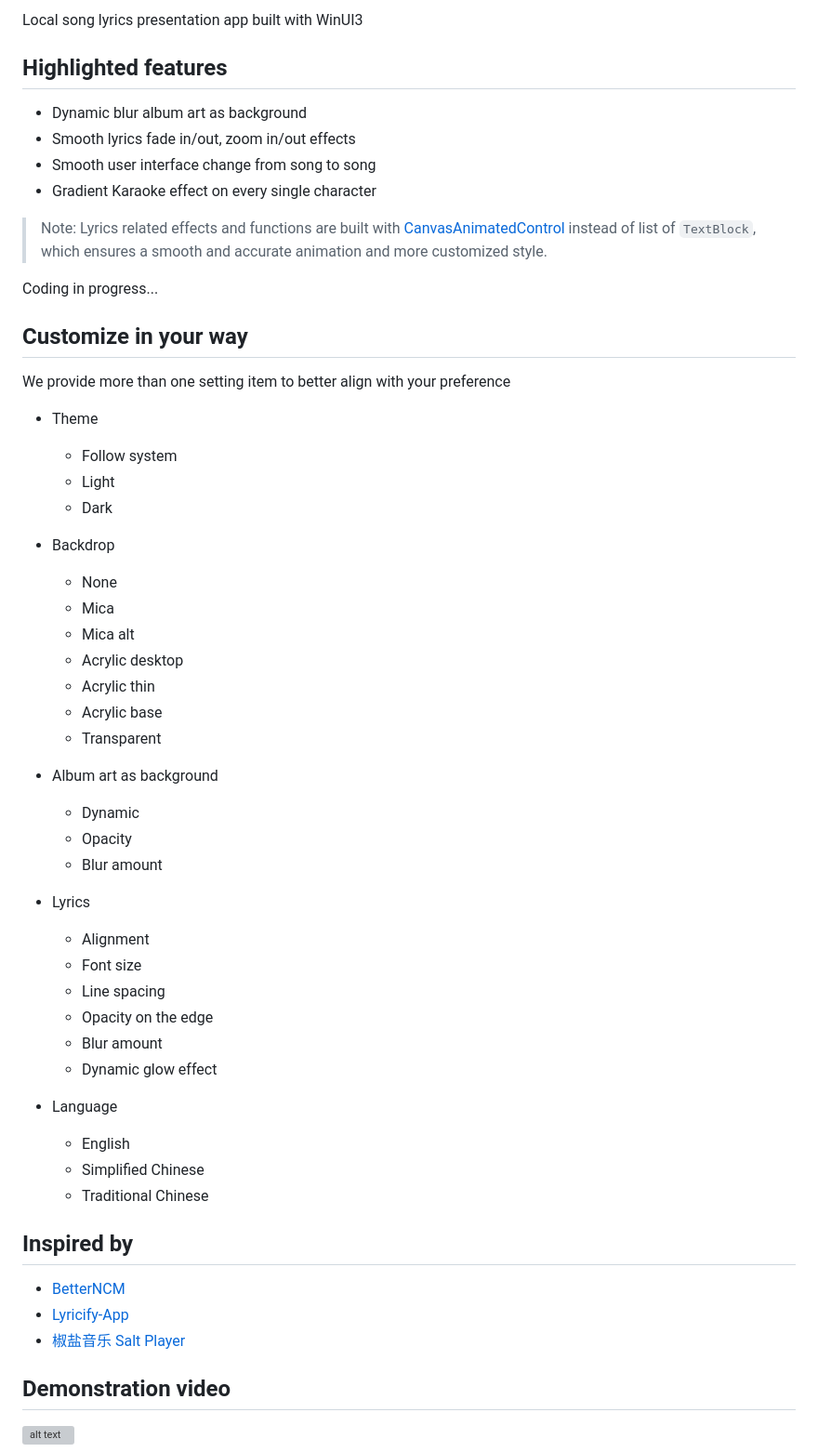
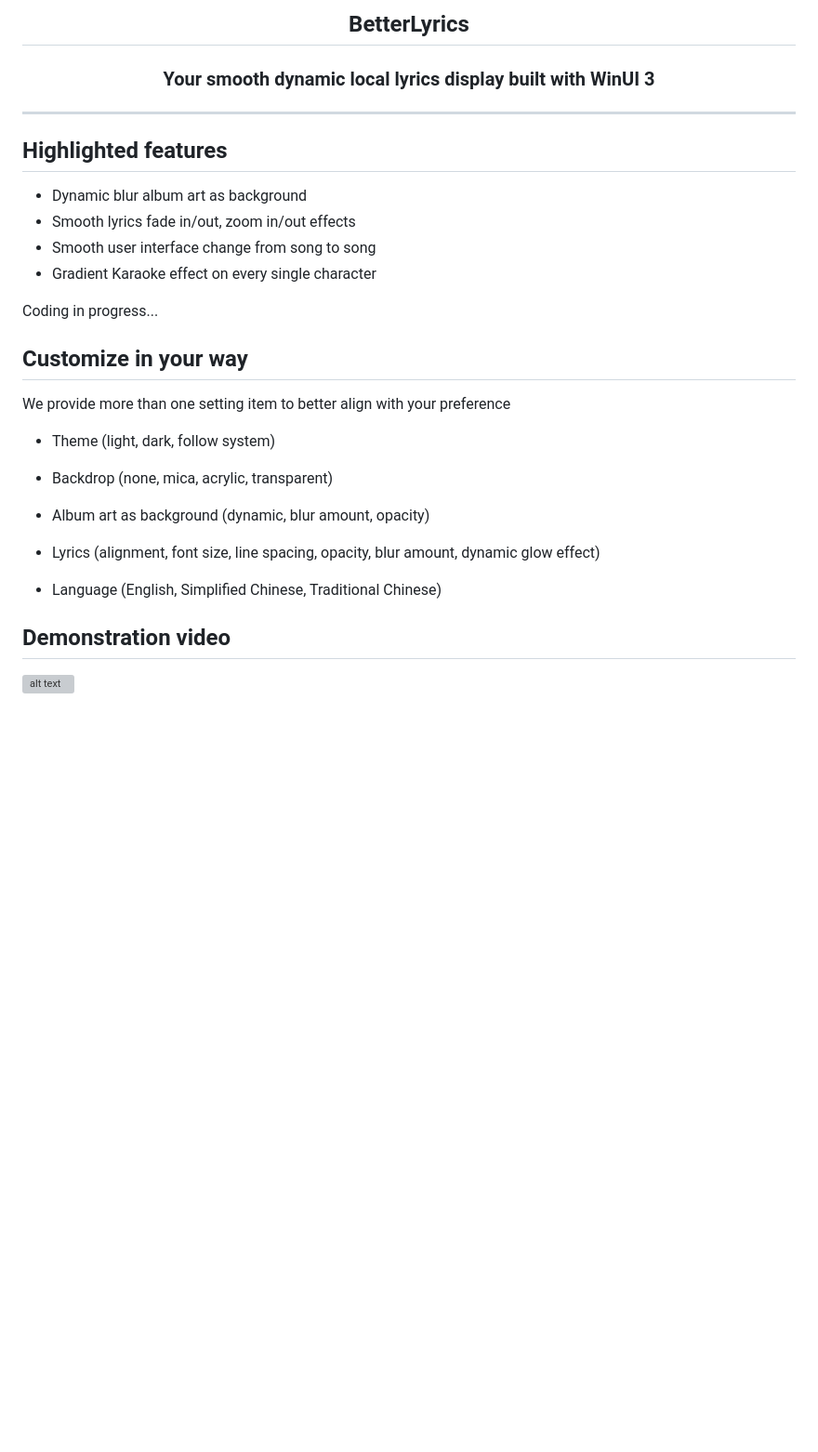
Before and after one commit to jayfunc/BetterLyrics, a Markdown page: README.md, the part around one of its changes. Shown at 93% size. Drawn GitHub-style; blank space fills up the shorter version; grey boxes are pictures that could not be loaded.

Commit message:
Update README.md for improved structure and clarity

```diff
--- a/README.md
+++ b/README.md
@@ -2,5 +4,13 @@
 
-Local song lyrics presentation app built with WinUI3
+<h2 align="center">
+BetterLyrics
+</div>
+
+<h3 align="center">
+Your smooth dynamic local lyrics display built with WinUI 3
+</div>
+
+---
 
 ## Highlighted features
 
@@ -9,55 +19,21 @@ Local song lyrics presentation app built with WinUI3
 - Smooth user interface change from song to song
 - Gradient Karaoke effect on every single character
 
-> Note: Lyrics related effects and functions are built with [CanvasAnimatedControl](https://learn.microsoft.com/en-us/windows/apps/develop/win2d/quick-start#animate-your-app-with-canvasanimatedcontrol) instead of list of `TextBlock`, which ensures a smooth and accurate animation and more customized style.
-
 Coding in progress...
 
 ## Customize in your way
 
 We provide more than one setting item to better align with your preference
 
-- Theme
+- Theme (light, dark, follow system)
 
-  - Follow system
-  - Light
-  - Dark
+- Backdrop (none, mica, acrylic, transparent)
 
-- Backdrop
+- Album art as background (dynamic, blur amount, opacity)
 
-  - None
-  - Mica
-  - Mica alt
-  - Acrylic desktop
-  - Acrylic thin
-  - Acrylic base
-  - Transparent
+- Lyrics (alignment, font size, line spacing, opacity, blur amount, dynamic glow effect)
 
-- Album art as background
-
-  - Dynamic
-  - Opacity
-  - Blur amount
-
-- Lyrics
-
-  - Alignment
-  - Font size
-  - Line spacing
-  - Opacity on the edge
-  - Blur amount
-  - Dynamic glow effect
-
-- Language
-  - English
-  - Simplified Chinese
-  - Traditional Chinese
-
-## Inspired by
-
-- [BetterNCM](https://github.com/std-microblock/BetterNCM)
-- [Lyricify-App](https://github.com/WXRIW/Lyricify-App)
-- [椒盐音乐 Salt Player](https://moriafly.com/program/salt-player)
+- Language (English, Simplified Chinese, Traditional Chinese)
 
 ## Demonstration video
 
```
Also changed, not shown: other parts of README.md (+9 -1 lines).
